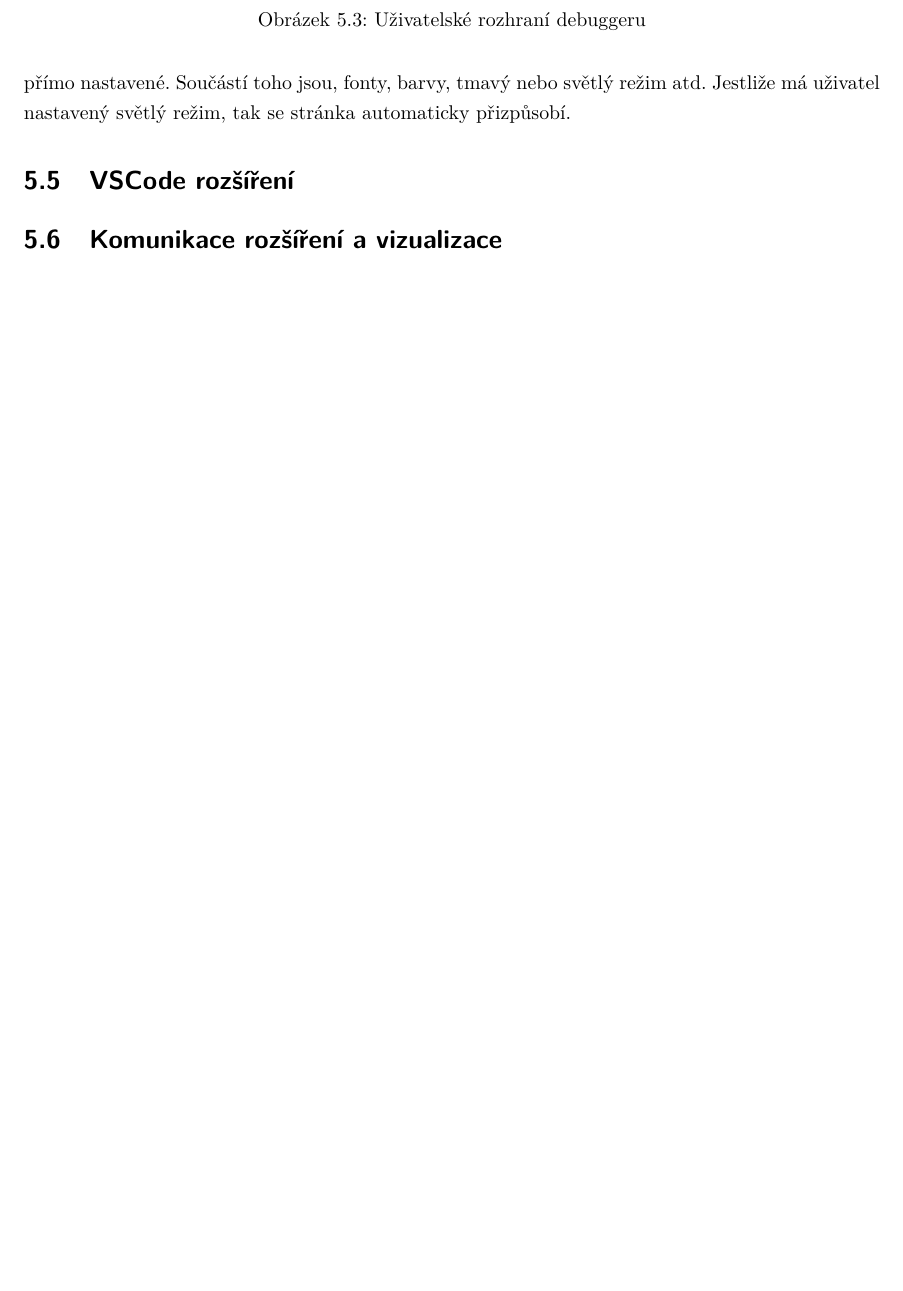
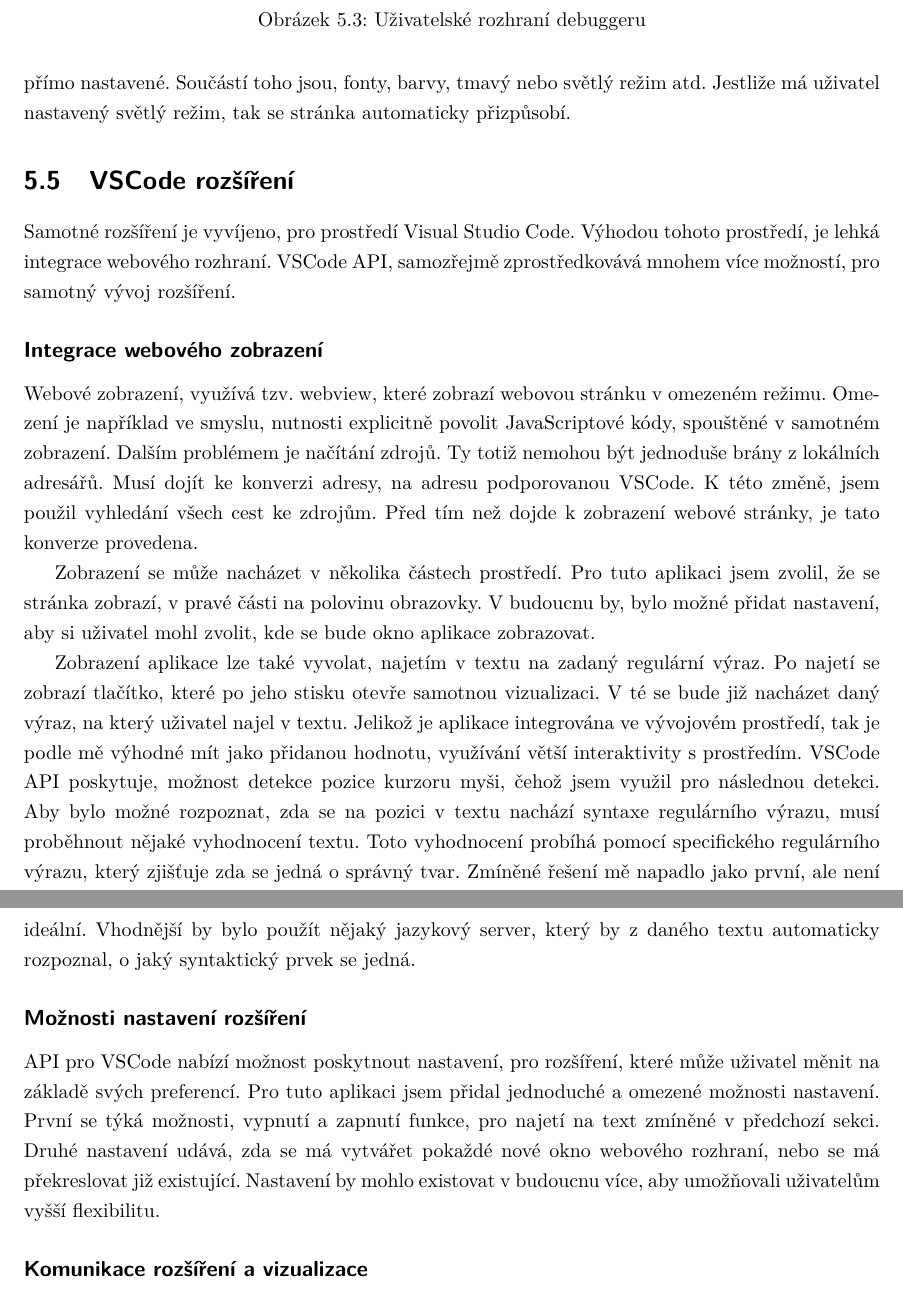
Before and after one commit to Kundros/RegeXer, a LaTeX thesis (Thesis/BachelorThesis.tex, which reads Thesis/Chapters/Implementation2.tex): part of page 34 of 35 before the commit and two parts of pages 34 and 35 of 36 after it, the two joined at a grey line, cut so that both start at the same text, the shorter picture padded with empty space. The pictures show the PDF file Thesis/BachelorThesis.pdf that the author committed with the source.

Commit message:
Text regarding VSCode extension added.

```diff
--- a/Thesis/Chapters/Implementation2.tex
+++ b/Thesis/Chapters/Implementation2.tex
@@ -225,6 +225,39 @@ Jestliže má uživatel nastavený světlý režim, tak se stránka automaticky
 
 \section{VSCode rozšíření}
 
+Samotné rozšíření je vyvíjeno, pro prostředí Visual Studio Code.
+Výhodou tohoto prostředí, je lehká integrace webového rozhraní.
+VSCode API, samozřejmě zprostředkovává mnohem více možností, pro samotný vývoj rozšíření.
+
+\subsection*{Integrace webového zobrazení}
+
+Webové zobrazení, využívá tzv. webview, které zobrazí webovou stránku v omezeném režimu.
+Omezení je například ve smyslu, nutnosti explicitně povolit JavaScriptové kódy, spouštěné v samotném zobrazení.
+Dalším problémem je načítání zdrojů.
+Ty totiž nemohou být jednoduše brány z lokálních adresářů.
+Musí dojít ke konverzi adresy, na adresu podporovanou VSCode.
+K této změně, jsem použil vyhledání všech cest ke zdrojům.
+Před tím než dojde k zobrazení webové stránky, je tato konverze provedena.
+
+Zobrazení se může nacházet v několika částech prostředí.
+Pro tuto aplikaci jsem zvolil, že se stránka zobrazí, v pravé části na polovinu obrazovky.
+V budoucnu by, bylo možné přidat nastavení, aby si uživatel mohl zvolit, kde se bude okno aplikace zobrazovat.
+
+Zobrazení aplikace lze také vyvolat, najetím v textu na zadaný regulární výraz.
+Po najetí se zobrazí tlačítko, které po jeho stisku otevře samotnou vizualizaci.
+V té se bude již nacházet daný výraz, na který uživatel najel v textu.
+Jelikož je aplikace integrována ve vývojovém prostředí, tak je podle mě výhodné mít jako přidanou hodnotu, využívání větší interaktivity s prostředím.
+VSCode API poskytuje, možnost detekce pozice kurzoru myši, čehož jsem využil pro následnou detekci.
+Aby bylo možné rozpoznat, zda se na pozici v textu nachází syntaxe regulárního výrazu, musí proběhnout nějaké vyhodnocení textu.
+Toto vyhodnocení probíhá pomocí specifického regulárního výrazu, který zjišťuje zda se jedná o správný tvar.
+Zmíněné řešení mě napadlo jako první, ale není ideální.
+Vhodnější by bylo použít nějaký jazykový server, který by z daného textu automaticky rozpoznal, o jaký syntaktický prvek se jedná.
 %TODO
 
-\section{Komunikace rozšíření a vizualizace}
+\subsection*{Možnosti nastavení rozšíření}
+
+API pro VSCode nabízí možnost poskytnout nastavení, pro rozšíření, které může uživatel měnit na základě svých preferencí.
+Pro tuto aplikaci jsem přidal jednoduché a omezené možnosti nastavení.
+První se týká možnosti, vypnutí a zapnutí funkce, pro najetí na text zmíněné v předchozí sekci.
+Druhé nastavení udává, zda se má vytvářet pokaždé nové okno webového rozhraní, nebo se má překreslovat již existující.
+Nastavení by mohlo existovat v budoucnu více, aby umožňovali uživatelům vyšší flexibilitu.
```
Also changed, not shown: Thesis/Chapters/ApplicationTechnology.tex (+1 -1 lines), Thesis/Chapters/Implementation1.tex (+2 -3 lines), Thesis/BachelorThesis.pdf, Thesis/Figures/UML_RGXR.pdf, Thesis/Chapters/Implementation2.tex (28 more changed lines).
